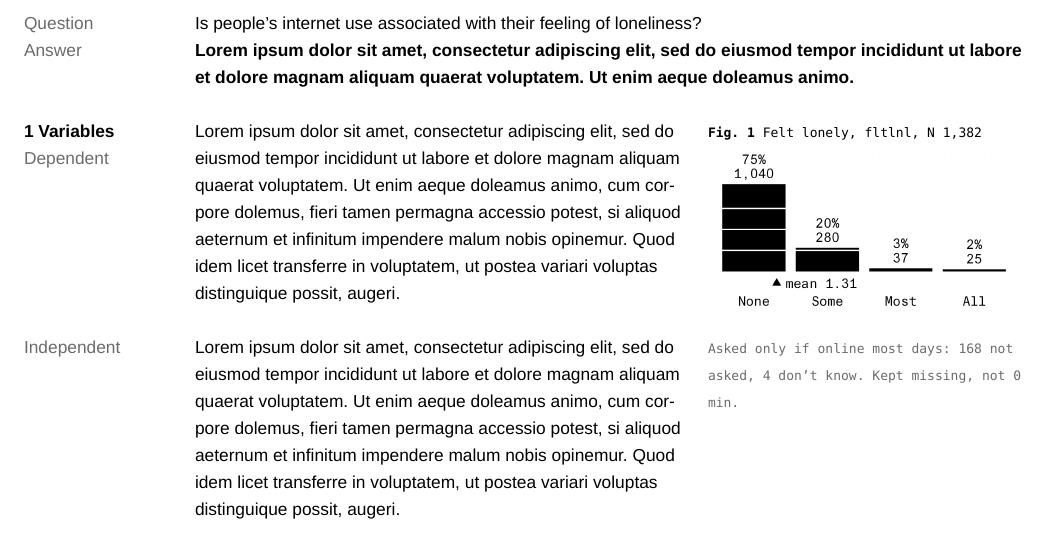
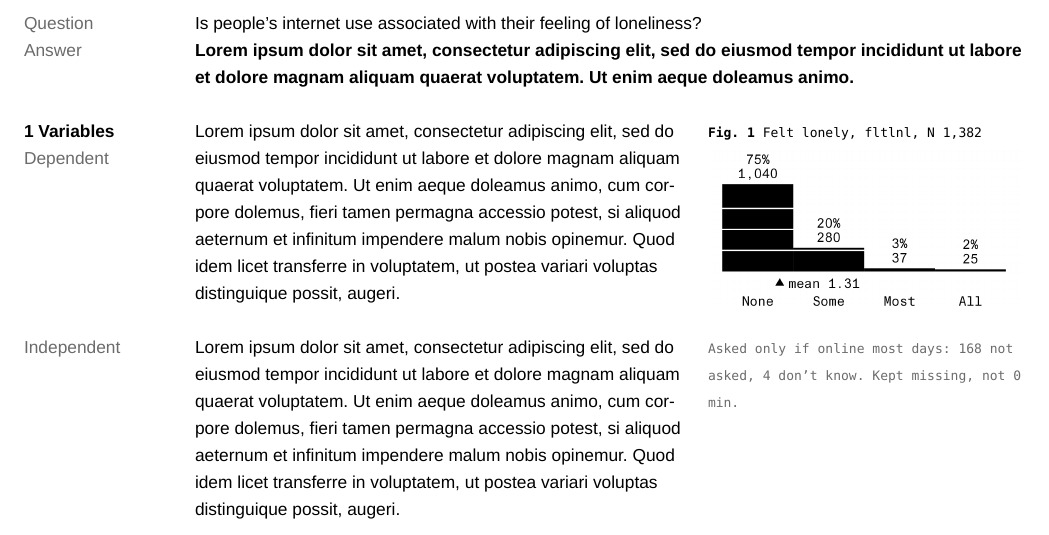
Before and after one commit to Plotins-hunch/DataAnalysisProject-Group6-HS2026-STP, a Typst document (Report/report.typ): part of the page, cut so that both start at the same text. Compiled offline with Typst 0.15; a missing font is replaced by an installed copy or a similar font.

Commit message:
Generate every figure and number in the report from the analysis script
Exploration_00.R now runs from the raw CSV to the page:
- step 3: descriptives for DV, IV and group (incl. mode, IQR), the shared
  figure style (all sizes from the x-height unit) and Figures 1-3;
  Figure 1 is a true geom_histogram
- step 4: Welch t-test (comment corrected to name Welch) and Figure 4
- step 5: the cut-point limitation, drawn under the IV histogram
- step 6: writes every printed number to figures/report_numbers.csv

report.typ reads the figures and numbers from that folder, so nothing
on the page is typed by hand. The draft figure script is removed and
the README explains how to run the script and build the report.

Co-Authored-By: Claude Opus 5.5 <noreply@anthropic.com>
Claude-Session: https://claude.ai/code/session_01N6LHGnroK4Xbw9ugMfDDMF

```diff
--- a/Report/report.typ
+++ b/Report/report.typ
@@ -47,6 +52,16 @@
 #let mtop(m) = (m - 1) * 4 + 1               // first line of module row m
 #let show-grid = sys.inputs.at("grid", default: "false") == "true"
 
+#let out = "/Working/Group6_InternetAndLoneliness/figures/"          // the script's output folder
+#let n = {                                                            // report_numbers.csv → n.name
+  let d = (:)
+  for row in csv(out + "report_numbers.csv").slice(1) {
+    let v = row.at(1)
+    d.insert(row.at(0), if v.starts-with("-") { "−" + v.slice(1) } else { v })   // true minus sign
+  }
+  d
+}
+
 // every line box is exactly one line (3X): the baseline sits 3.5pt above the box bottom
 #let base-drop = 3.5pt
 
@@ -93,17 +108,17 @@
 
 // ---------- modules 3–6: 1 Variables ----------
 #sec(3, heading: [1 Variables], sub: [Dependent])[#lorem(56)]
-#fig(3, 6, [#label[Fig. 1]  Felt lonely, `fltlnl`, N 1,382], "f1_dv_hist.png")
+#fig(3, 6, [#label[Fig. 1]  Felt lonely, `fltlnl`, N #n.lonely_n], "fig1_lonely.png")
 
 #sec(5, sub: [Independent])[#lorem(56)]
 #side(5)[Asked only if online most days: 168 not asked, 4 don't know. Kept missing, not 0 min.]
 
 // ---------- modules 7–8: Figure 2 breakout ----------
-#fig(7, 6, [#label[Fig. 2]  Minutes online per day, `netustm`, N 1,212. #meta[Below: loneliness per band, 95% CI]], "f2_iv_hist.png", c: 2, cols: 5)
+#fig(7, 6, [#label[Fig. 2]  Minutes online per day, `netustm`, N #n.net_n. #meta[Below: loneliness per band, 95% CI]], "fig2_internet.png", c: 2, cols: 5)
 
 // ---------- module 9: 2 Grouping ----------
 #sec(9, heading: [2 Grouping])[#lorem(24)]
-#fig(9, 2, [#label[Fig. 3]  `net_group`, N 1,212, mode 0], "f3_group_bar.png")
+#fig(9, 2, [#label[Fig. 3]  `net_group`, N #n.group_n, mode #n.group_mode], "fig3_groups.png")
 
 // ---------- modules 10–11: 3 Descriptives, 4 Test; Table 1 in the margin ----------
 #sec(10, heading: [3 Descriptives])[#lorem(24)]
@@ -112,18 +127,18 @@
 #at(5, mtop(10), 2, small(table(columns: (span(2) / 3,) * 3, stroke: none, inset: 0pt, align: (left, right, right),
   [#label[Table 1]], [Lonely], [Min/day],
   r,
-  [Valid N],  [1,382], [1,212],
-  [Mean],     [1.31],  [235.6],
-  [Median],   [1],     [180],
-  [Mode],     [1],     [120],
-  [Variance], [0.38],  [39,098],
-  [SD],       [0.61],  [197.7],
-  [Range],    [1–4],   [4–1,080],
-  [IQR],      [0],     [270],
+  [Valid N],  n.lonely_n,      n.net_n,
+  [Mean],     n.lonely_mean,   n.net_mean,
+  [Median],   n.lonely_median, n.net_median,
+  [Mode],     n.lonely_mode,   n.net_mode,
+  [Variance], n.lonely_var,    n.net_var,
+  [SD],       n.lonely_sd,     n.net_sd,
+  [Range],    n.lonely_range,  n.net_range,
+  [IQR],      n.lonely_iqr,    n.net_iqr,
   r,
 )))
 
 // ---------- modules 12–14: 5 Interpretation; Figure 4 and the test result in the margin ----------
 #sec(12, heading: [5 Interpretation])[#lorem(76)]
-#fig(13, 2, [#label[Fig. 4]  Mean loneliness, 95% CI], "f4_group_means.png")
-#side(14)[#label[Welch t-test] \ 1 − 0: +0.02, 95% CI −0.05 to 0.09 \ t 0.63, df 1004, p 0.53]
+#fig(13, 2, [#label[Fig. 4]  Mean loneliness, 95% CI], "fig4_means.png")
+#side(14)[#label[Welch t-test] \ 1 − 0: #n.diff, 95% CI #n.diff_lo to #n.diff_hi \ t #n.t, df #n.df, p #n.p]
```
Also changed, not shown: Working/Group6_InternetAndLoneliness/figures/report_numbers.csv (added, +25 -0 lines), README.md, Report/figures/f1_dv_hist.png (deleted), Report/figures/f2_iv_hist.png (deleted), Report/figures/f4_group_means.png (deleted), Working/Group6_InternetAndLoneliness/figures/fig1_dv_lonely_hist.png (deleted), Working/Group6_InternetAndLoneliness/figures/fig1_lonely.png (added), Working/Group6_InternetAndLoneliness/figures/fig2_internet.png (added), Working/Group6_InternetAndLoneliness/figures/fig2_iv_netmin_hist.png (deleted), Working/Group6_InternetAndLoneliness/figures/fig3_group_bar.png (deleted), Working/Group6_InternetAndLoneliness/figures/fig3_groups.png (renamed from Report/figures/f3_group_bar.png), Working/Group6_InternetAndLoneliness/figures/fig4_means.png (added), Report/report.typ (9 more changed lines), 2 other files.
